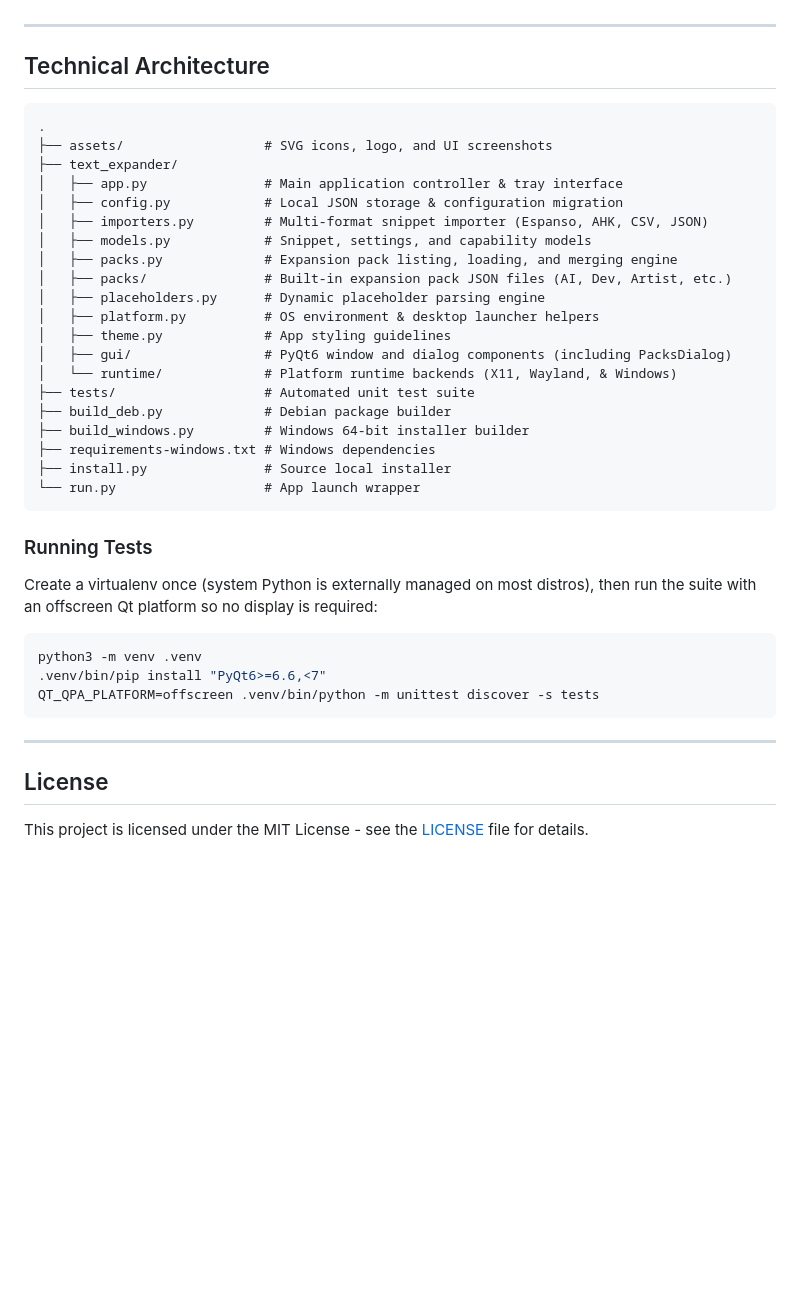
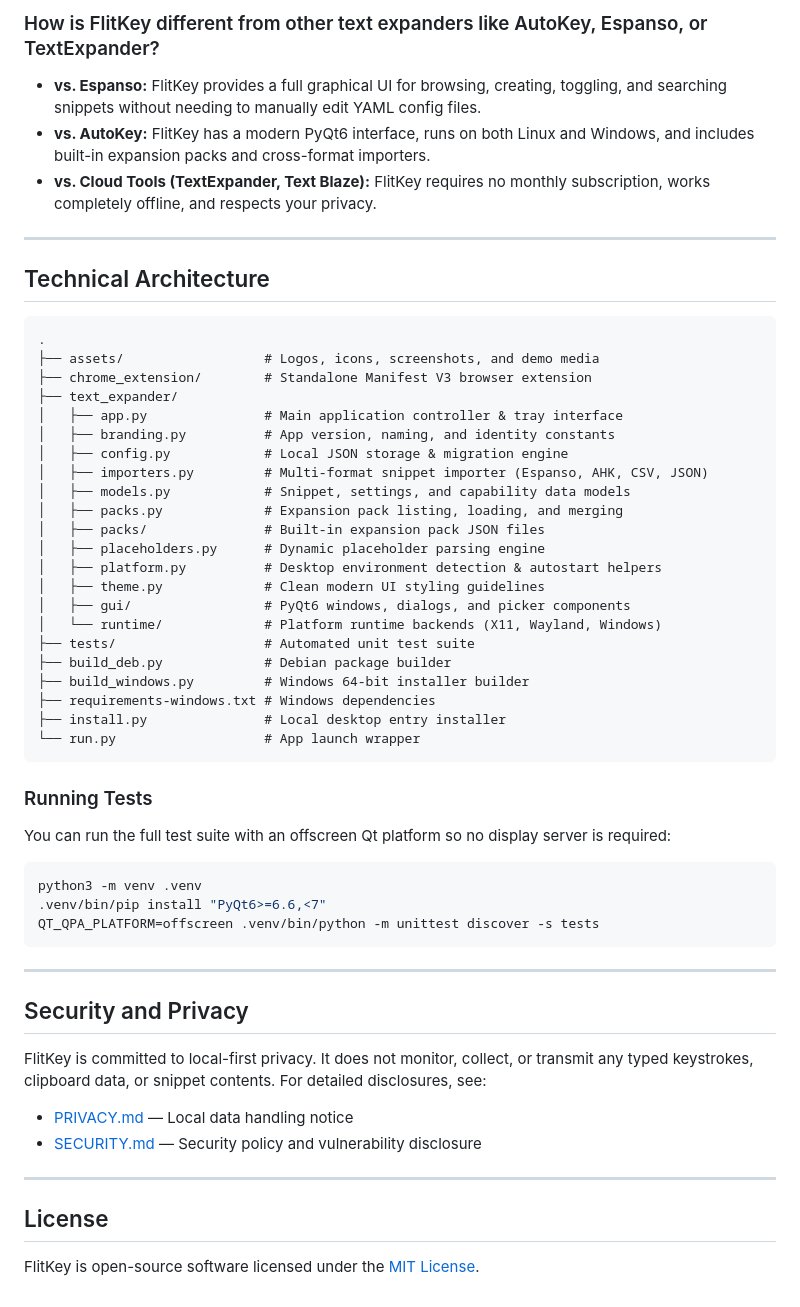
Before and after one commit to swarajnandedkar/FlitKey, a Markdown page: README.md, the part around one of its changes. GitHub-like rendering; blank space fills up the shorter version.

````diff
--- a/README.md
+++ b/README.md
@@ -204,3 +229,7 @@ Snippets are stored locally as plain-text JSON in `~/.config/flitkey/config.json
+### How is FlitKey different from other text expanders like AutoKey, Espanso, or TextExpander?
+* **vs. Espanso:** FlitKey provides a full graphical UI for browsing, creating, toggling, and searching snippets without needing to manually edit YAML config files.
+* **vs. AutoKey:** FlitKey has a modern PyQt6 interface, runs on both Linux and Windows, and includes built-in expansion packs and cross-format importers.
+* **vs. Cloud Tools (TextExpander, Text Blaze):** FlitKey requires no monthly subscription, works completely offline, and respects your privacy.
 
 ---
 
@@ -208,30 +237,31 @@ Snippets are stored locally as plain-text JSON in `~/.config/flitkey/config.json
 
 ```text
 .
-├── assets/                  # SVG icons, logo, and UI screenshots
+├── assets/                  # Logos, icons, screenshots, and demo media
+├── chrome_extension/        # Standalone Manifest V3 browser extension
 ├── text_expander/
 │   ├── app.py               # Main application controller & tray interface
-│   ├── config.py            # Local JSON storage & configuration migration
+│   ├── branding.py          # App version, naming, and identity constants
+│   ├── config.py            # Local JSON storage & migration engine
 │   ├── importers.py         # Multi-format snippet importer (Espanso, AHK, CSV, JSON)
-│   ├── models.py            # Snippet, settings, and capability models
-│   ├── packs.py             # Expansion pack listing, loading, and merging engine
-│   ├── packs/               # Built-in expansion pack JSON files (AI, Dev, Artist, etc.)
+│   ├── models.py            # Snippet, settings, and capability data models
+│   ├── packs.py             # Expansion pack listing, loading, and merging
+│   ├── packs/               # Built-in expansion pack JSON files
 │   ├── placeholders.py      # Dynamic placeholder parsing engine
-│   ├── platform.py          # OS environment & desktop launcher helpers
-│   ├── theme.py             # App styling guidelines
-│   ├── gui/                 # PyQt6 window and dialog components (including PacksDialog)
-│   └── runtime/             # Platform runtime backends (X11, Wayland, & Windows)
+│   ├── platform.py          # Desktop environment detection & autostart helpers
+│   ├── theme.py             # Clean modern UI styling guidelines
+│   ├── gui/                 # PyQt6 windows, dialogs, and picker components
+│   └── runtime/             # Platform runtime backends (X11, Wayland, Windows)
 ├── tests/                   # Automated unit test suite
 ├── build_deb.py             # Debian package builder
 ├── build_windows.py         # Windows 64-bit installer builder
 ├── requirements-windows.txt # Windows dependencies
-├── install.py               # Source local installer
+├── install.py               # Local desktop entry installer
 └── run.py                   # App launch wrapper
 ```
 
 ### Running Tests
-Create a virtualenv once (system Python is externally managed on most distros),
-then run the suite with an offscreen Qt platform so no display is required:
+You can run the full test suite with an offscreen Qt platform so no display server is required:
 ```bash
 python3 -m venv .venv
 .venv/bin/pip install "PyQt6>=6.6,<7"
@@ -240,6 +270,14 @@ QT_QPA_PLATFORM=offscreen .venv/bin/python -m unittest discover -s tests
 
 ---
 
-## License
+## Security and Privacy <a id="security-and-privacy"></a>
 
-This project is licensed under the MIT License - see the [LICENSE](LICENSE) file for details.
+FlitKey is committed to local-first privacy. It does not monitor, collect, or transmit any typed keystrokes, clipboard data, or snippet contents. For detailed disclosures, see:
+* [PRIVACY.md](PRIVACY.md) — Local data handling notice
+* [SECURITY.md](SECURITY.md) — Security policy and vulnerability disclosure
+
+---
+
+## License <a id="license"></a>
+
+FlitKey is open-source software licensed under the [MIT License](LICENSE).
````
Also changed, not shown: other parts of README.md (+127 -102 lines).
